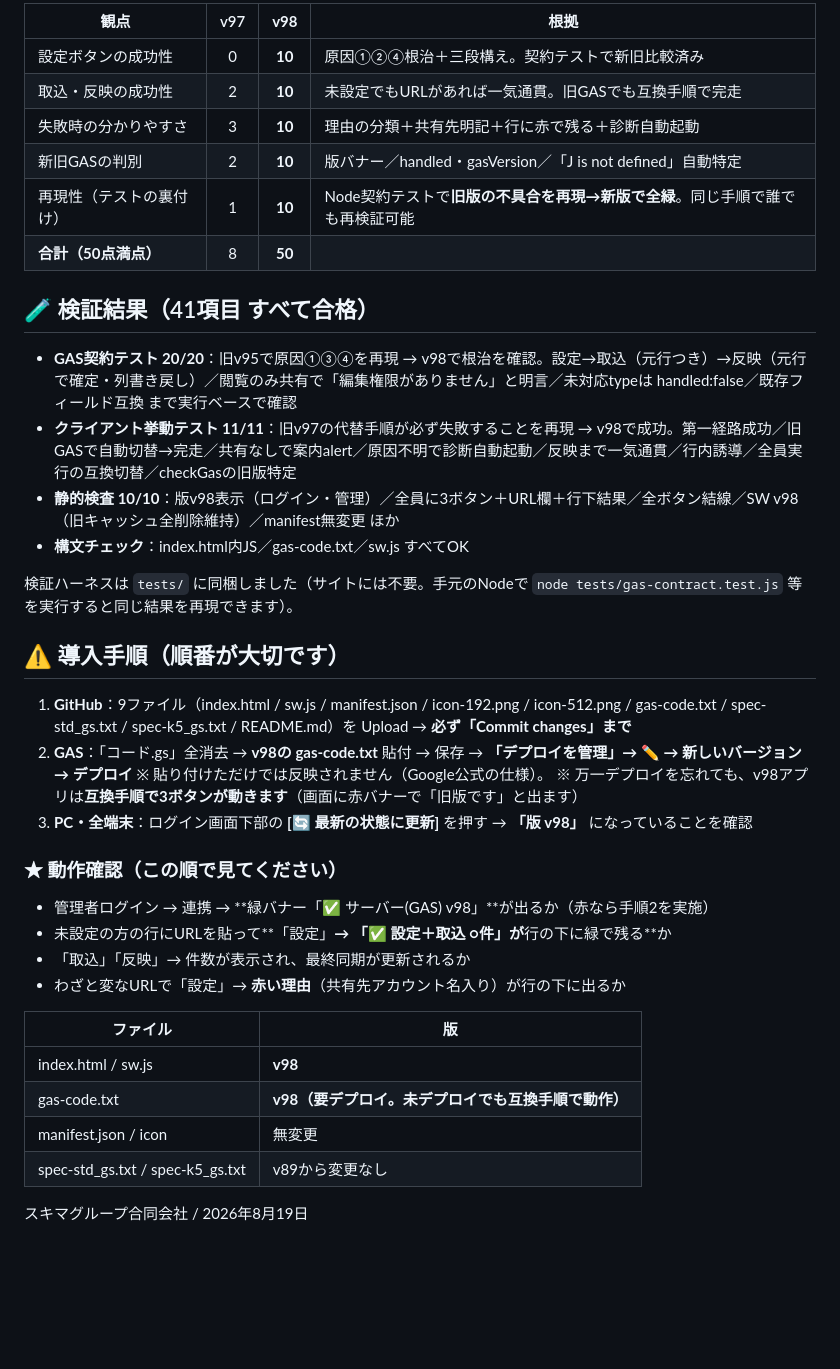
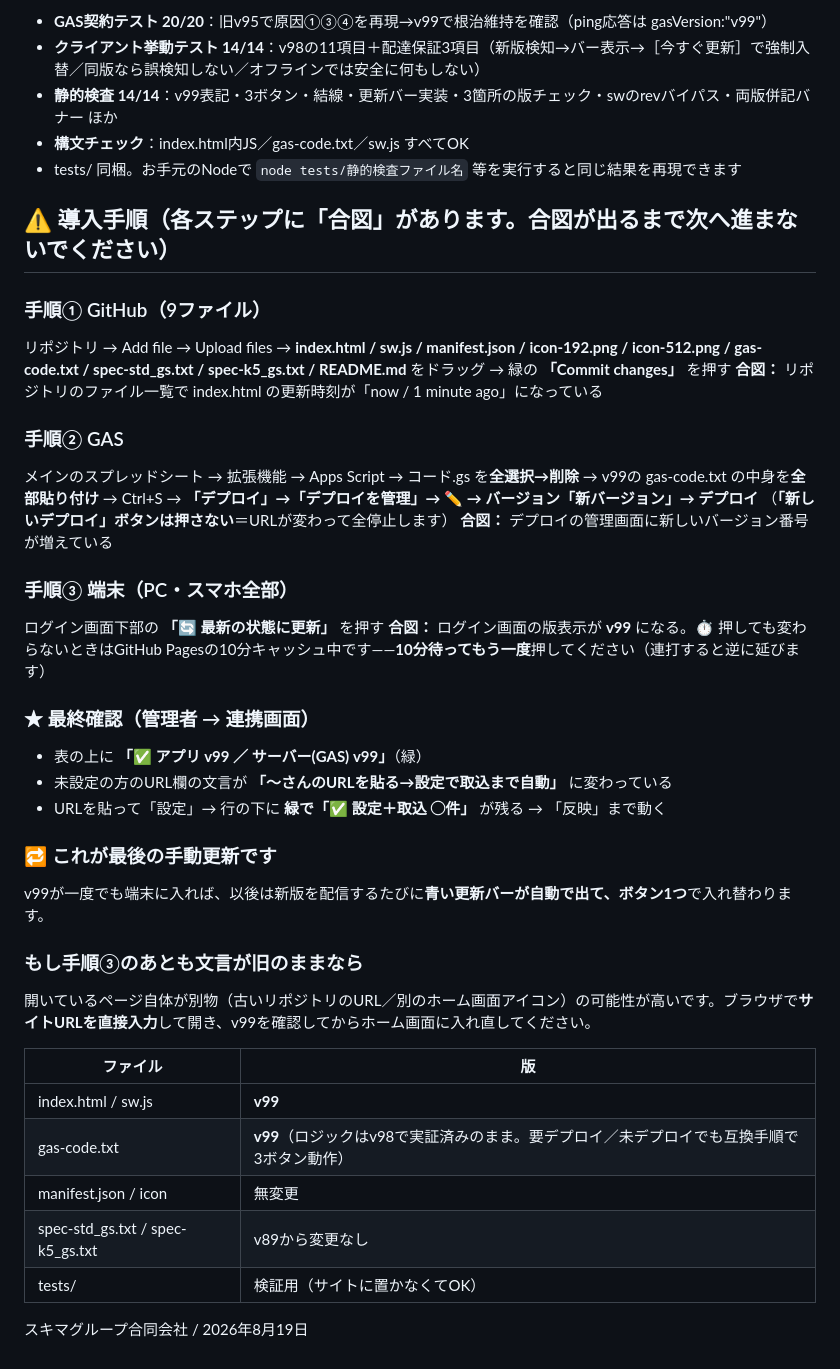
Before and after one commit to sukima-group/teleapo, a Markdown page: README.md, the part around one of its changes. Drawn GitHub-style; blank space fills up the shorter version.

```diff
--- a/README.md
+++ b/README.md
@@ -47,41 +47,42 @@
 
-| 観点 | v97 | **v98** | 根拠 |
-|---|:--:|:--:|---|
-| 設定ボタンの成功性 | 0 | **10** | 原因①②④根治＋三段構え。契約テストで新旧比較済み |
-| 取込・反映の成功性 | 2 | **10** | 未設定でもURLがあれば一気通貫。旧GASでも互換手順で完走 |
-| 失敗時の分かりやすさ | 3 | **10** | 理由の分類＋共有先明記＋行に赤で残る＋診断自動起動 |
-| 新旧GASの判別 | 2 | **10** | 版バナー／handled・gasVersion／「J is not defined」自動特定 |
-| 再現性（テストの裏付け） | 1 | **10** | Node契約テストで**旧版の不具合を再現→新版で全緑**。同じ手順で誰でも再検証可能 |
-| **合計（50点満点）** | 8 | **50** | |
+- **GAS契約テスト 20/20**：旧v95で原因①③④を再現→v99で根治維持を確認（ping応答は gasVersion:"v99"）
+- **クライアント挙動テスト 14/14**：v98の11項目＋配達保証3項目（新版検知→バー表示→［今すぐ更新］で強制入替／同版なら誤検知しない／オフラインでは安全に何もしない）
+- **静的検査 14/14**：v99表記・3ボタン・結線・更新バー実装・3箇所の版チェック・swのrevバイパス・両版併記バナー ほか
+- **構文チェック**：index.html内JS／gas-code.txt／sw.js すべてOK
+- tests/ 同梱。お手元のNodeで `node tests/静的検査ファイル名` 等を実行すると同じ結果を再現できます
 
-## 🧪 検証結果（41項目 すべて合格）
+## ⚠️ 導入手順（各ステップに「合図」があります。合図が出るまで次へ進まないでください）
 
-- **GAS契約テスト 20/20**：旧v95で原因①③④を再現 → v98で根治を確認。設定→取込（元行つき）→反映（元行で確定・列書き戻し）／閲覧のみ共有で「編集権限がありません」と明言／未対応typeは handled:false／既存フィールド互換 まで実行ベースで確認
-- **クライアント挙動テスト 11/11**：旧v97の代替手順が必ず失敗することを再現 → v98で成功。第一経路成功／旧GASで自動切替→完走／共有なしで案内alert／原因不明で診断自動起動／反映まで一気通貫／行内誘導／全員実行の互換切替／checkGasの旧版特定
-- **静的検査 10/10**：版v98表示（ログイン・管理）／全員に3ボタン＋URL欄＋行下結果／全ボタン結線／SW v98（旧キャッシュ全削除維持）／manifest無変更 ほか
-- **構文チェック**：index.html内JS／gas-code.txt／sw.js すべてOK
+### 手順① GitHub（9ファイル）
+リポジトリ → Add file → Upload files → **index.html / sw.js / manifest.json / icon-192.png / icon-512.png / gas-code.txt / spec-std_gs.txt / spec-k5_gs.txt / README.md** をドラッグ → 緑の **「Commit changes」** を押す
+**合図：** リポジトリのファイル一覧で index.html の更新時刻が「now / 1 minute ago」になっている
 
-検証ハーネスは `tests/` に同梱しました（サイトには不要。手元のNodeで `node tests/gas-contract.test.js` 等を実行すると同じ結果を再現できます）。
+### 手順② GAS
+メインのスプレッドシート → 拡張機能 → Apps Script → コード.gs を**全選択→削除** → v99の gas-code.txt の中身を**全部貼り付け** → Ctrl+S → **「デプロイ」→「デプロイを管理」→ ✏️ → バージョン「新バージョン」→ デプロイ**
+（**「新しいデプロイ」ボタンは押さない**＝URLが変わって全停止します）
+**合図：** デプロイの管理画面に新しいバージョン番号が増えている
 
-## ⚠️ 導入手順（順番が大切です）
+### 手順③ 端末（PC・スマホ全部）
+ログイン画面下部の **「🔄 最新の状態に更新」** を押す
+**合図：** ログイン画面の版表示が **v99** になる。⏱ 押しても変わらないときはGitHub Pagesの10分キャッシュ中です——**10分待ってもう一度**押してください（連打すると逆に延びます）
 
-1. **GitHub**：9ファイル（index.html / sw.js / manifest.json / icon-192.png / icon-512.png / gas-code.txt / spec-std_gs.txt / spec-k5_gs.txt / README.md）を Upload → **必ず「Commit changes」まで**
-2. **GAS**：「コード.gs」全消去 → **v98の gas-code.txt** 貼付 → 保存 → **「デプロイを管理」→ ✏️ → 新しいバージョン → デプロイ**
-   ※ 貼り付けただけでは反映されません（Google公式の仕様）。
-   ※ 万一デプロイを忘れても、v98アプリは**互換手順で3ボタンが動きます**（画面に赤バナーで「旧版です」と出ます）
-3. **PC・全端末**：ログイン画面下部の **[🔄 最新の状態に更新]** を押す → **「版 v98」** になっていることを確認
+### ★ 最終確認（管理者 → 連携画面）
+- 表の上に **「✅ アプリ v99 ／ サーバー(GAS) v99」**（緑）
+- 未設定の方のURL欄の文言が **「〜さんのURLを貼る→設定で取込まで自動」** に変わっている
+- URLを貼って「設定」→ 行の下に **緑で「✅ 設定＋取込 ◯件」** が残る → 「反映」まで動く
 
-### ★ 動作確認（この順で見てください）
-- 管理者ログイン → 連携 → **緑バナー「✅ サーバー(GAS) v98」**が出るか（赤なら手順2を実施）
-- 未設定の方の行にURLを貼って**「設定」**→ 「✅ 設定＋取込 ○件」が**行の下に緑で残る**か
-- 「取込」「反映」→ 件数が表示され、最終同期が更新されるか
-- わざと変なURLで「設定」→ **赤い理由**（共有先アカウント名入り）が行の下に出るか
+### 🔁 これが最後の手動更新です
+v99が一度でも端末に入れば、以後は新版を配信するたびに**青い更新バーが自動で出て、ボタン1つ**で入れ替わります。
+
+### もし手順③のあとも文言が旧のままなら
+開いているページ自体が別物（古いリポジトリのURL／別のホーム画面アイコン）の可能性が高いです。ブラウザで**サイトURLを直接入力**して開き、v99を確認してからホーム画面に入れ直してください。
 
 | ファイル | 版 |
 |---|---|
-| index.html / sw.js | **v98** |
-| gas-code.txt | **v98（要デプロイ。未デプロイでも互換手順で動作）** |
+| index.html / sw.js | **v99** |
+| gas-code.txt | **v99**（ロジックはv98で実証済みのまま。要デプロイ／未デプロイでも互換手順で3ボタン動作） |
 | manifest.json / icon | 無変更 |
 | spec-std_gs.txt / spec-k5_gs.txt | v89から変更なし |
+| tests/ | 検証用（サイトに置かなくてOK） |
 
 スキマグループ合同会社 / 2026年8月19日
```
Also changed, not shown: other parts of README.md (+32 -32 lines).
